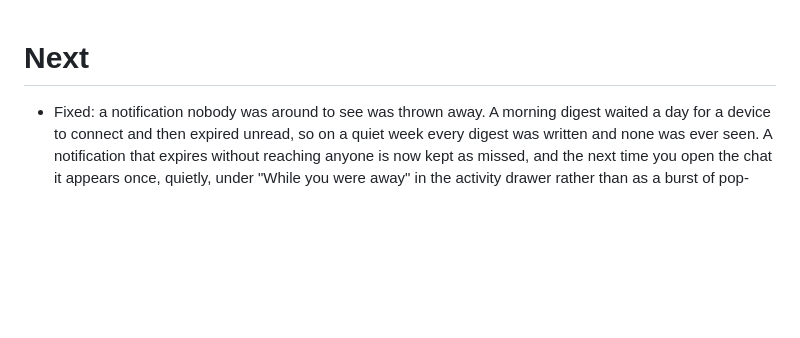
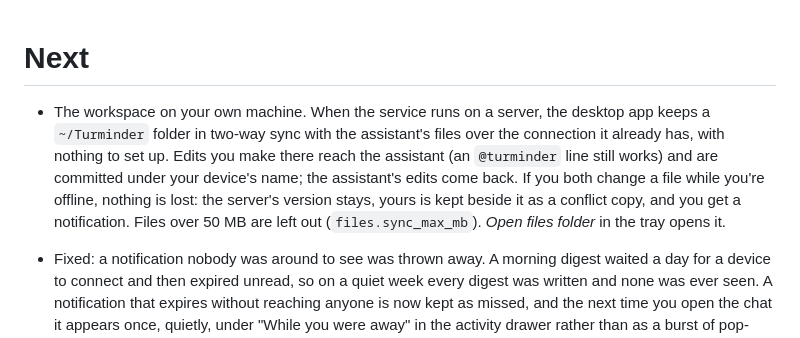
Before and after one commit to cvasseng/turminder, a Markdown page: CHANGELOG.md, the part around the change. GitHub-like rendering; blank space fills up the shorter version.

```diff
--- a/CHANGELOG.md
+++ b/CHANGELOG.md
@@ -1,4 +1,14 @@
  # Next
+
+ * The workspace on your own machine. When the service runs on a server, the
+   desktop app keeps a `~/Turminder` folder in two-way sync with the
+   assistant's files over the connection it already has, with nothing to set
+   up. Edits you make there reach the assistant (an `@turminder` line still
+   works) and are committed under your device's name; the assistant's edits
+   come back. If you both change a file while you're offline, nothing is
+   lost: the server's version stays, yours is kept beside it as a conflict
+   copy, and you get a notification. Files over 50 MB are left out
+   (`files.sync_max_mb`). *Open files folder* in the tray opens it.
 
  * Fixed: a notification nobody was around to see was thrown away. A morning
    digest waited a day for a device to connect and then expired unread, so on
```
Also changed, not shown: README.md (+1 -0 lines), docs/features.md (+10 -0 lines).
